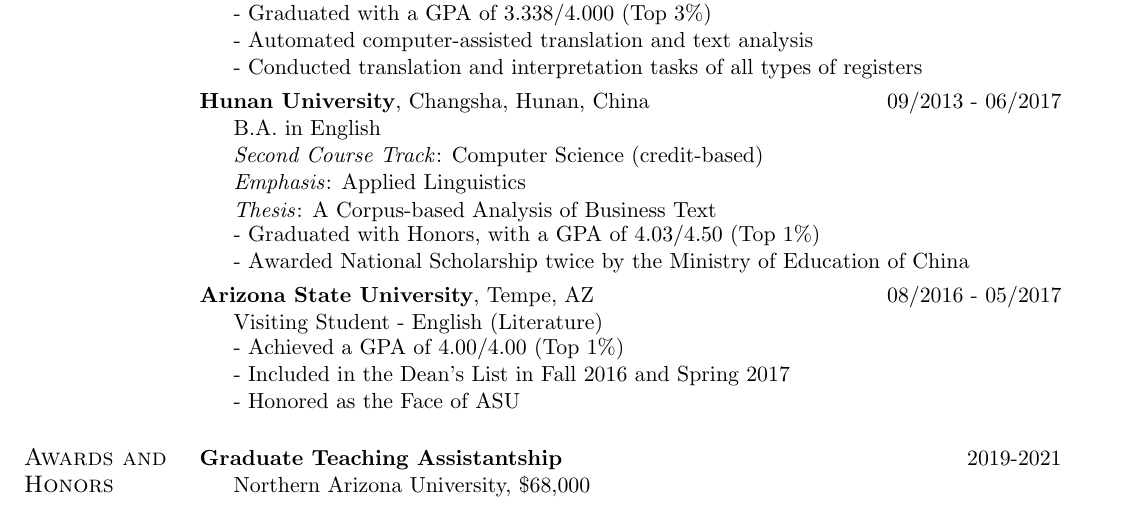
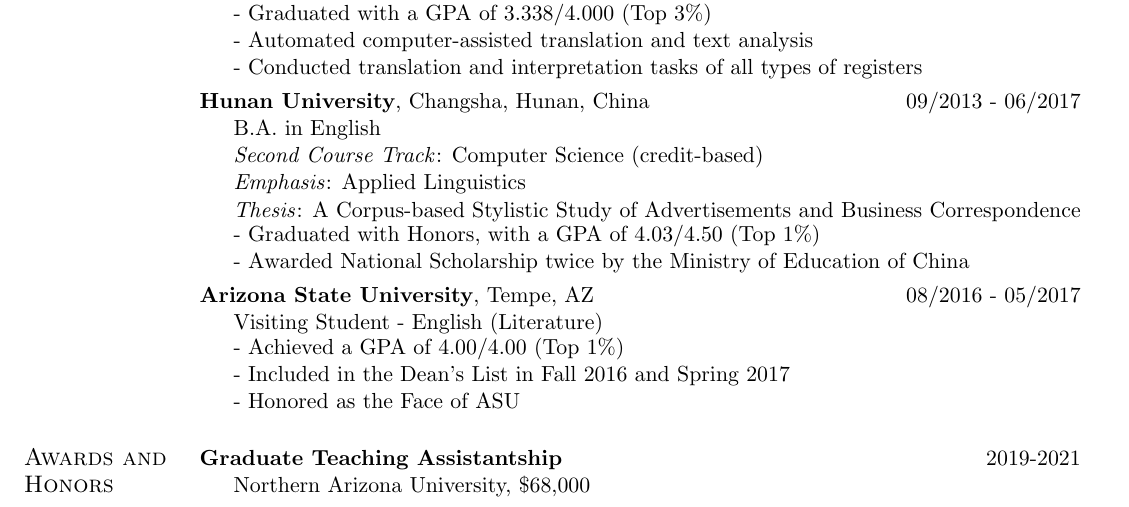
Before and after one commit to logreg-n-coffee/academic-cv, a LaTeX CV (cv.tex): part of page 1 of 4, cut so that both start at the same text. Compiled offline with pdfLaTeX.

Commit message:
Minor fixes
Updated the undergrad thesis name

```diff
--- a/cv.tex
+++ b/cv.tex
@@ -71,7 +71,7 @@
 	& \indent B.A. in English \\
 	& \indent \emph{Second Course Track}: Computer Science (credit-based) \\
 	& \indent \emph{Emphasis}: Applied Linguistics \\
-	& \indent \emph{Thesis}: A Corpus-based Analysis of Business Text \\
+	& \indent \emph{Thesis}: A Corpus-based Stylistic Study of Advertisements and Business Correspondence \\
 	& \indent \parbox{5.7in}{
 	- Graduated with Honors, with a GPA of 4.03/4.50 (Top 1\%) \\
 	- Awarded National Scholarship twice by the Ministry of Education of China
```
Also changed, not shown: cv.pdf, 2 other files.
